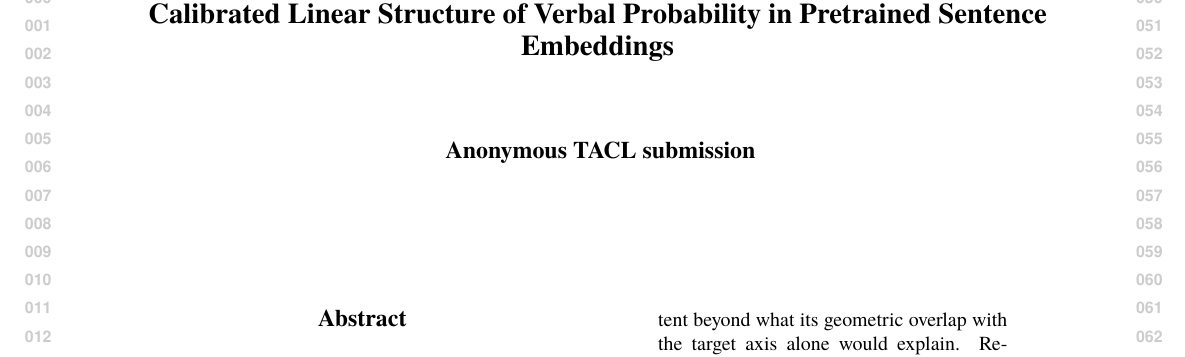
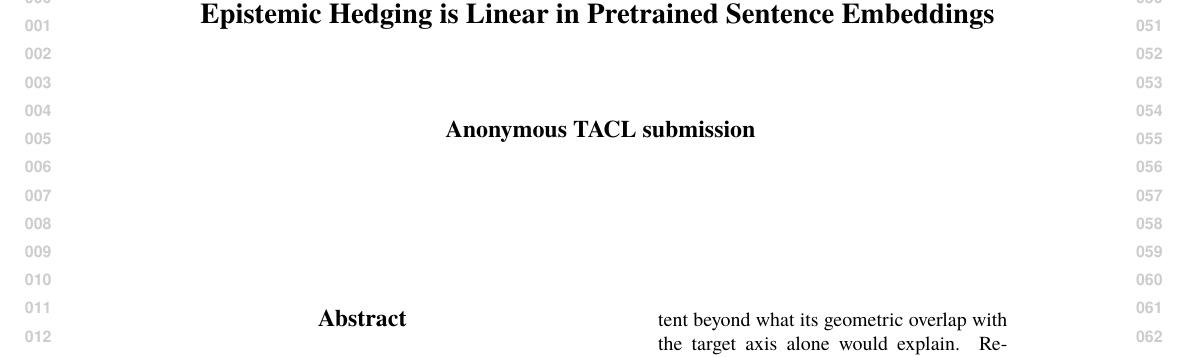
Before and after one commit to v2-io/hedge-embeddings, a LaTeX paper (paper.tex): part of page 1 of 24, cut at the place of the change. Compiled offline with XeLaTeX.

Commit message:
Title: Epistemic Hedging is Linear in Pretrained Sentence Embeddings
Was: "Calibrated Linear Structure of Verbal Probability in Pretrained
Sentence Embeddings".  The current TACL trend (e.g., "Large Language
Models Are Human-Like Internally" in the most recent batch) puts the
phenomenon up front in active-claim form rather than leading with
the contribution mechanism.

The new title:

  - Phenomenon-first ("epistemic hedging" matches the paper's
    opening framing in §1 ¶1).
  - Active-claim form ("is Linear") echoes Bürger et al. 2024's
    "Truth is Universal" in the truth-direction lineage the paper
    cites — same register, signals to interpretability readers
    that this is the same family of finding.
  - Drops "Calibrated" from the title; the abstract carries that
    qualifier.  The title's job is the structural claim; the
    abstract's job is the calibration target.
  - Drops "Verbal Probability" in favor of "Epistemic Hedging" —
    matches the §1 opening lexicon and the §6 L2 framing.

Eight words; fits TACL formatting comfortably.  Build verifies
clean: lualatex emits the new \title{} into the rendered PDF.

Co-Authored-By: Claude Opus 4.7 (1M context) <noreply@anthropic.com>

```diff
--- a/paper.tex
+++ b/paper.tex
@@ -102,7 +102,7 @@
 % Figures live in figures/.
 \graphicspath{{figures/}}
 
-\title{Calibrated Linear Structure of Verbal Probability in Pretrained Sentence Embeddings}
+\title{Epistemic Hedging is Linear in Pretrained Sentence Embeddings}
 
 \author{Anonymous Submission \\
   \texttt{anonymized@example.com}}
```
Also changed, not shown: paper.md (+1 -1 lines).
